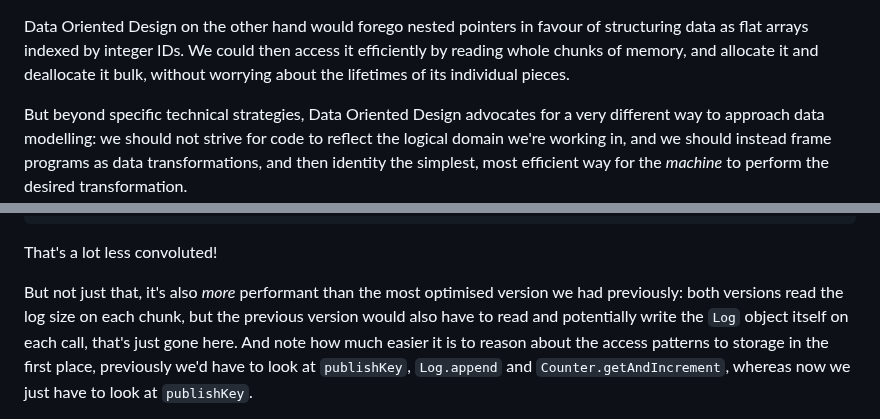
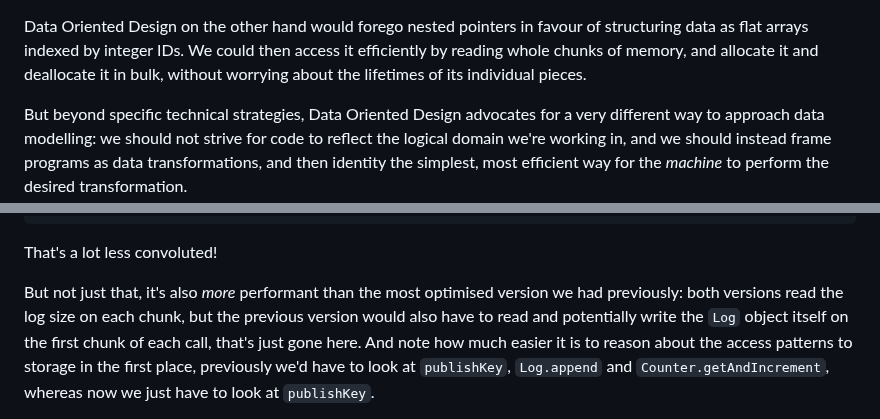
Before and after one commit to SystemFw/blog, a Markdown page: content/posts/data-oriented.md, 2 parts joined by grey strips. GitHub-like rendering.

```diff
--- a/content/posts/data-oriented.md
+++ b/content/posts/data-oriented.md
@@ -491,7 +491,7 @@ This is problematic for two reasons:
 Data Oriented Design on the other hand would forego nested pointers in
 favour of structuring data as flat arrays indexed by integer IDs. We
 could then access it efficiently by reading whole chunks of memory,
-and allocate it and deallocate it bulk, without worrying about the
+and allocate it and deallocate it in bulk, without worrying about the
 lifetimes of its individual pieces.
 
 But beyond specific technical strategies, Data Oriented Design
@@ -617,7 +617,8 @@ That's a lot less convoluted!
 But not just that, it's also _more_ performant than the most optimised
 version we had previously: both versions read the log size on each
 chunk, but the previous version would also have to read and
-potentially write the `Log` object itself on each call, that's just
+potentially write the `Log` object itself on the first chunk of each
+call, that's just
 gone here. And note how much easier it is to reason about the access
 patterns to storage in the first place, previously we'd have to look
 at `publishKey`, `Log.append` and `Counter.getAndIncrement`, whereas
```
Also changed, not shown: other parts of content/posts/data-oriented.md (+1 -1 lines).
